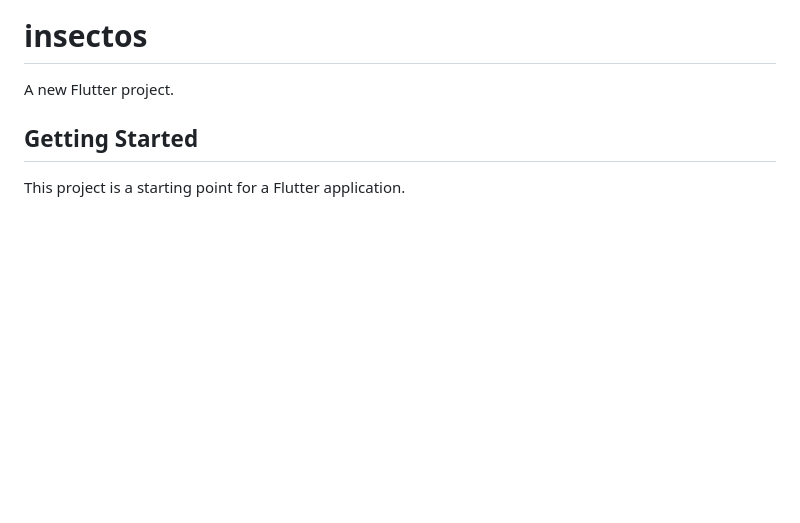
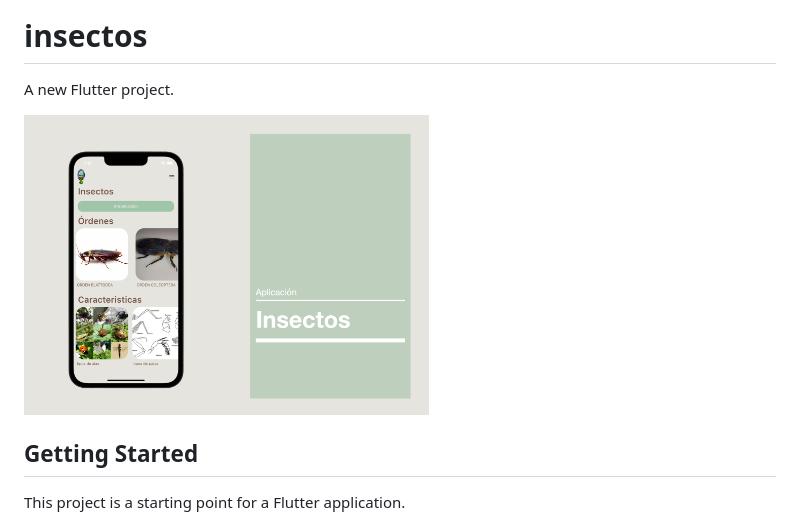
Before and after one commit to adarista012/insectos, a Markdown page: README.md, the part around the change. Rendered like a GitHub page; pictures changed too: images/screens/screen1.png (added); blank space fills up the shorter version.

```diff
--- a/README.md
+++ b/README.md
@@ -1,6 +1,8 @@
 # insectos
 
 A new Flutter project.
+
+<img src="images/screens/screen1.png" height="300">
 
 ## Getting Started
 
```
